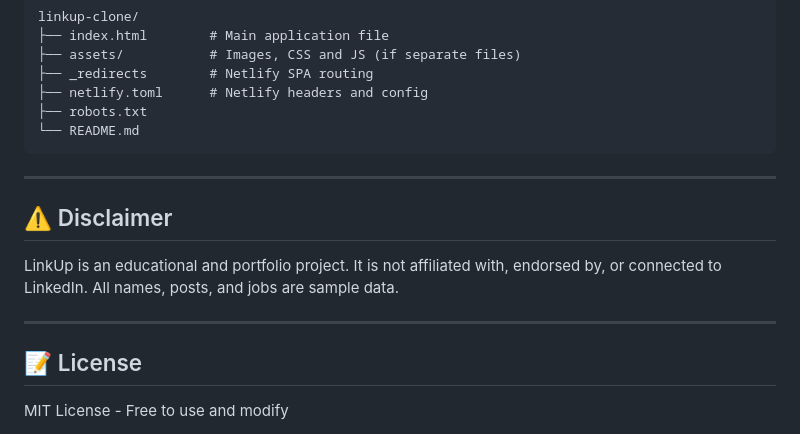
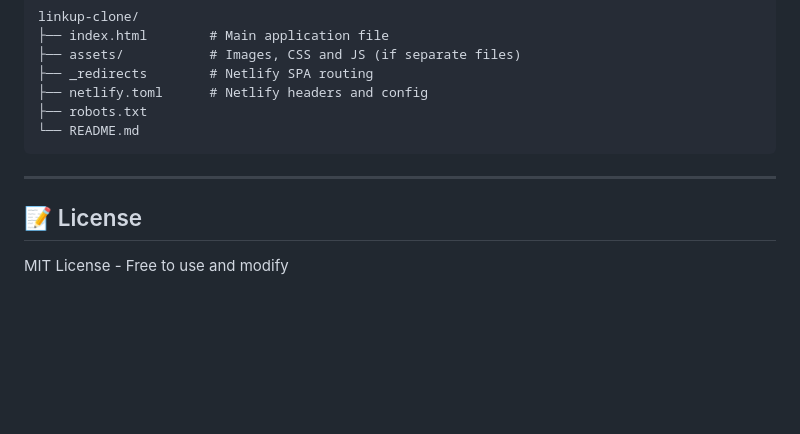
Before and after one commit to kschouhanpali-coder/Link-Up, a Markdown page: README.md, the part around the change. GitHub-like rendering; blank space fills up the shorter version.

```diff
--- a/README.md
+++ b/README.md
@@ -130,12 +130,6 @@ linkup-clone/
 
 ---
 
-## ⚠️ Disclaimer
-
-LinkUp is an educational and portfolio project. It is not affiliated with, endorsed by, or connected to LinkedIn. All names, posts, and jobs are sample data.
-
----
-
 ## 📝 License
 
 MIT License - Free to use and modify
```
